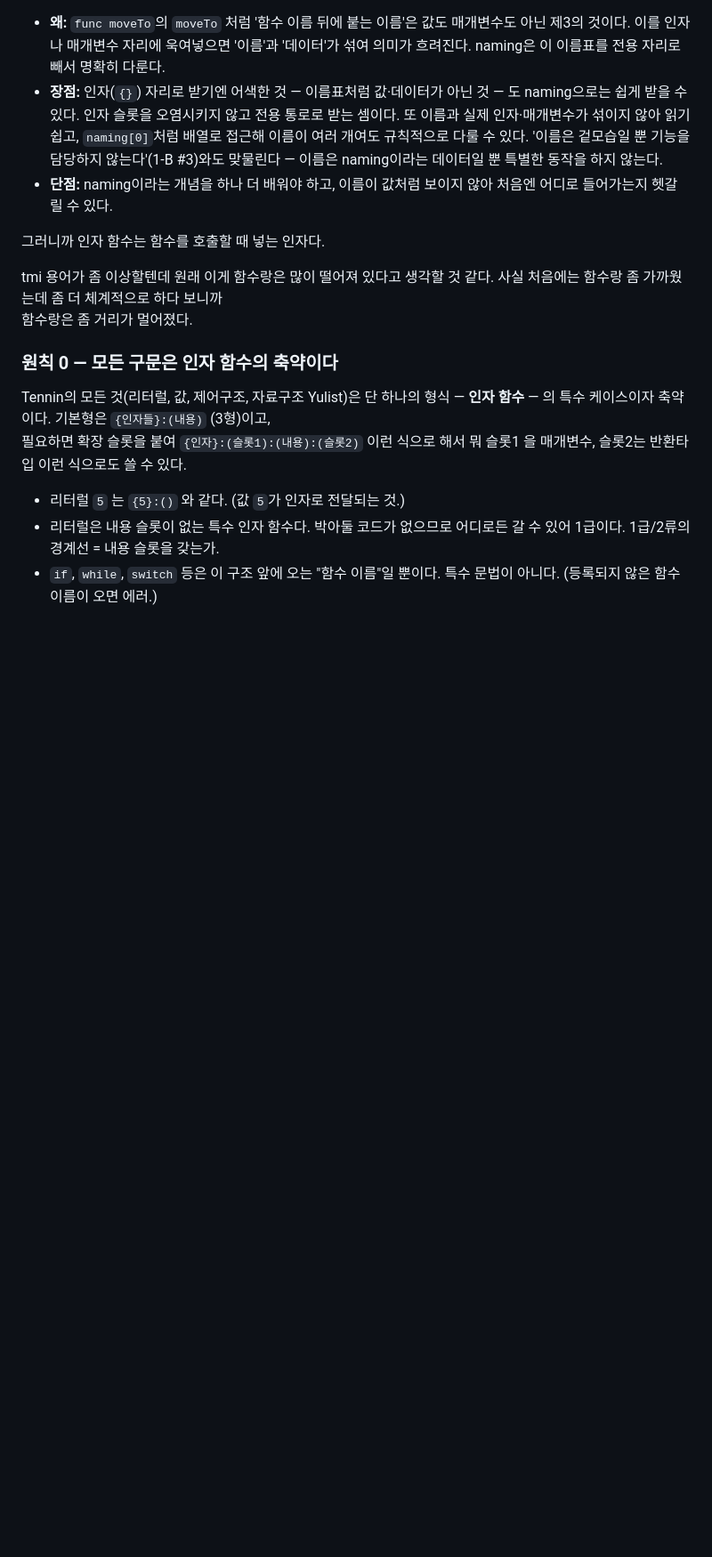
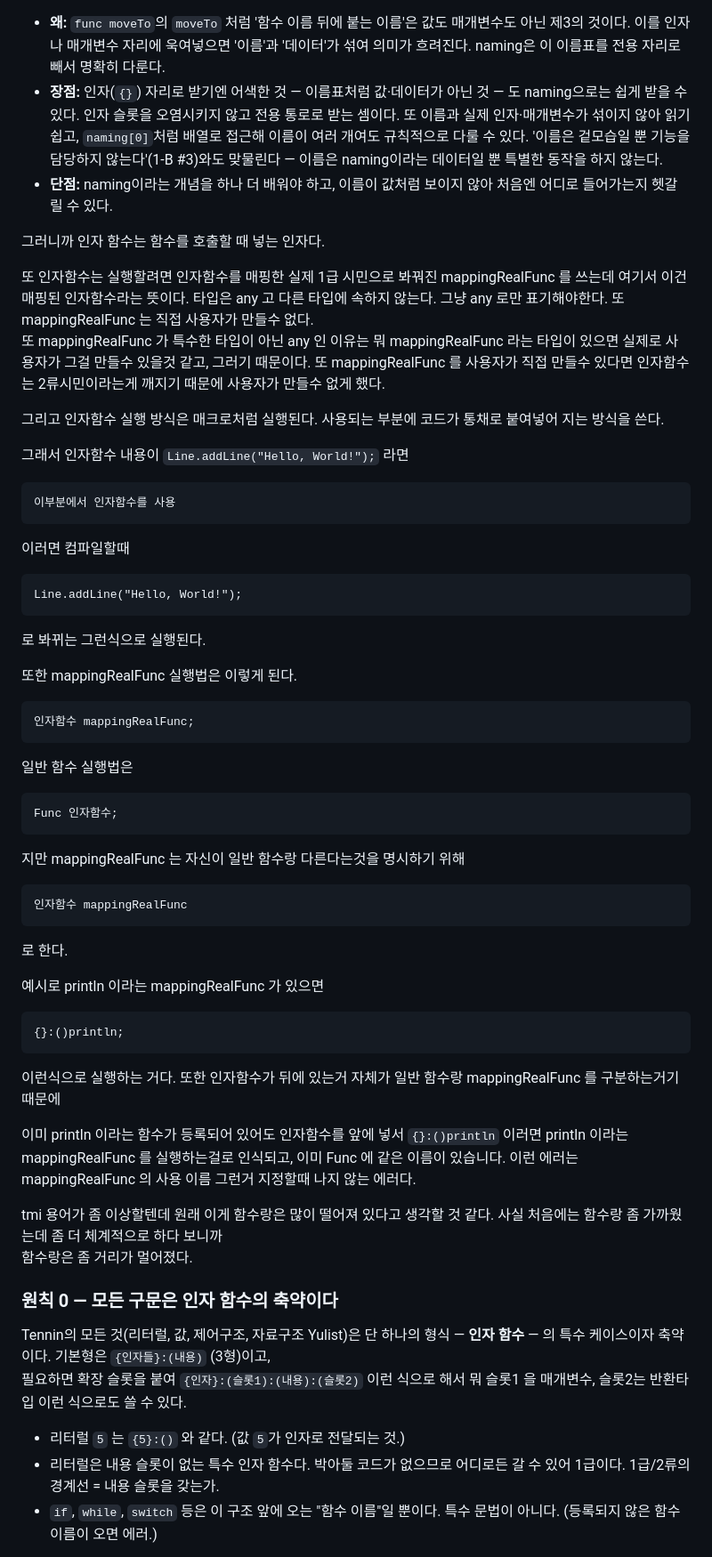
Before and after one commit to DiscUnderbar/tennin-lang, a Markdown page: tennin-spec.md, the part around one of its changes. Shown at 89% size. Drawn GitHub-style; blank space fills up the shorter version.

Commit message:
인자함수 실행

````diff
--- a/tennin-spec.md
+++ b/tennin-spec.md
@@ -230,6 +230,55 @@ func moveTo (x :: int, y :: int, z :: int):(
 - **단점:** naming이라는 개념을 하나 더 배워야 하고, 이름이 값처럼 보이지 않아 처음엔 어디로 들어가는지 헷갈릴 수 있다.
 
 그러니까 인자 함수는 함수를 호출할 때 넣는 인자다.
+
+또 인자함수는 실행할려면 인자함수를 매핑한 실제 1급 시민으로 봐꿔진 mappingRealFunc 를 쓰는데 여기서 이건 매핑된 인자함수라는 뜻이다. 타입은 any 고 다른 타입에 속하지 않는다. 그냥 any 로만 표기해야한다. 또 mappingRealFunc 는 직접 사용자가 만들수 없다.\
+또 mappingRealFunc 가 특수한 타입이 아닌 any 인 이유는 뭐 mappingRealFunc 라는 타입이 있으면 실제로 사용자가 그걸 만들수 있을것 같고, 그러기 때문이다. 또 mappingRealFunc 를 사용자가 직접 만들수 있다면 인자함수는 2류시민이라는게 깨지기 때문에 사용자가 만들수 없게 했다.
+
+그리고 인자함수 실행 방식은 매크로처럼 실행된다. 사용되는 부분에 코드가 통채로 붙여넣어 지는 방식을 쓴다.
+
+그래서 인자함수 내용이 `Line.addLine("Hello, World!");` 라면
+
+```tennin
+이부분에서 인자함수를 사용
+```
+
+이러면 컴파일할때
+
+```tennin
+Line.addLine("Hello, World!");
+```
+
+로 봐뀌는 그런식으로 실행된다.
+
+또한 mappingRealFunc 실행법은 이렇게 된다.
+
+```tennin
+인자함수 mappingRealFunc;
+```
+
+일반 함수 실행법은
+
+```tennin
+Func 인자함수;
+```
+
+지만 mappingRealFunc 는 자신이 일반 함수랑 다른다는것을 명시하기 위해
+
+```tennin
+인자함수 mappingRealFunc
+```
+
+로 한다.
+
+예시로 println 이라는 mappingRealFunc 가 있으면
+
+```tennin
+{}:()println;
+```
+
+이런식으로 실행하는 거다. 또한 인자함수가 뒤에 있는거 자체가 일반 함수랑 mappingRealFunc 를 구분하는거기 때문에
+
+이미 println 이라는 함수가 등록되어 있어도 인자함수를 앞에 넣서 `{}:()println` 이러면 println 이라는 mappingRealFunc 를 실행하는걸로 인식되고, 이미 Func 에 같은 이름이 있습니다. 이런 에러는 mappingRealFunc 의 사용 이름 그런거 지정할때 나지 않는 에러다.
 
 tmi
 용어가 좀 이상할텐데 원래 이게 함수랑은 많이 떨어져 있다고 생각할 것 같다. 사실 처음에는 함수랑 좀 가까웠는데 좀 더 체계적으로 하다 보니까\
````
Also changed, not shown: other parts of tennin-spec.md (+13 -0 lines), TODO.md (+4 -0 lines).
